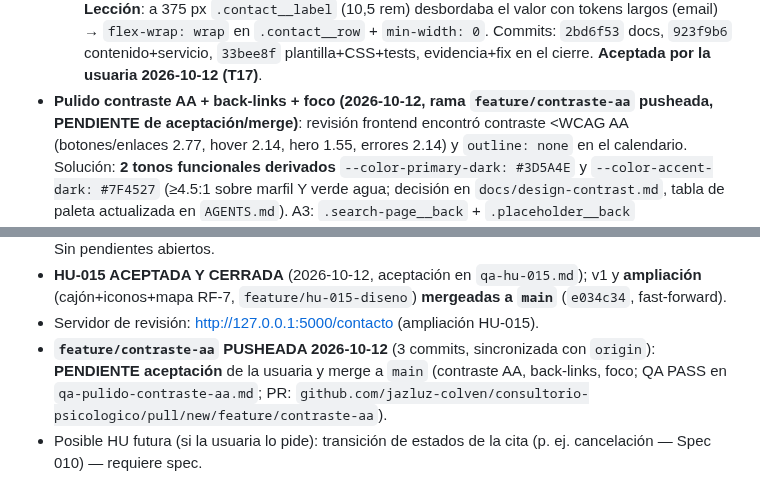
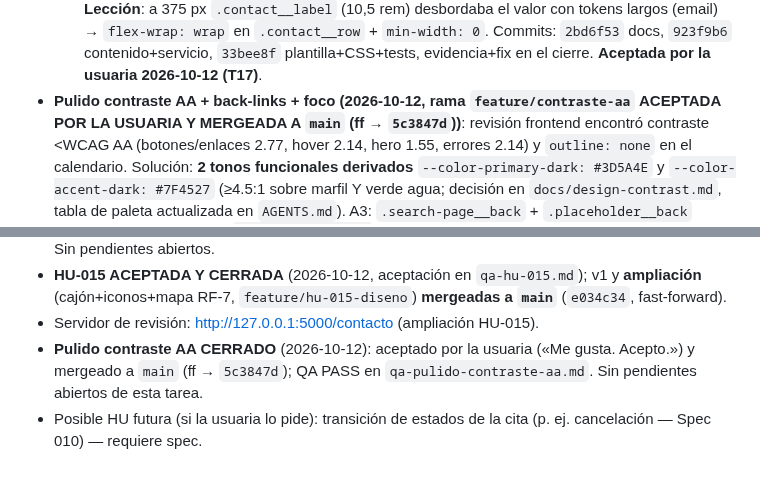
Before and after one commit to jazluz-colven/consultorio-psicologico, a Markdown page: MEMORY.md, 2 parts joined by grey strips. GitHub-like rendering.

Commit message:
docs(contraste): cierre de la tarea - aceptacion y merge a main registrados en memoria

```diff
--- a/MEMORY.md
+++ b/MEMORY.md
@@ -176,7 +176,8 @@ aporte.
   contenido+servicio, `33bee8f` plantilla+CSS+tests, evidencia+fix en el
   cierre. **Aceptada por la usuaria 2026-10-12 (T17)**.
 - **Pulido contraste AA + back-links + foco (2026-10-12, rama
-  `feature/contraste-aa` pusheada, PENDIENTE de aceptación/merge)**: revisión frontend
+  `feature/contraste-aa` **ACEPTADA POR LA USUARIA Y MERGEADA A `main`**
+  (ff → `5c3847d`))**: revisión frontend
   encontró contraste <WCAG AA (botones/enlaces 2.77, hover 2.14, hero 1.55,
   errores 2.14) y `outline: none` en el calendario. Solución: **2 tonos
   funcionales derivados** `--color-primary-dark: #3D5A4E` y
@@ -342,9 +343,8 @@ aporte.
   v1 y **ampliación** (cajón+iconos+mapa RF-7, `feature/hu-015-diseno`)
   **mergeadas a `main`** (`e034c34`, fast-forward).
 - Servidor de revisión: http://127.0.0.1:5000/contacto (ampliación HU-015).
-- **`feature/contraste-aa` PUSHEADA 2026-10-12** (3 commits, sincronizada con
-  `origin`): **PENDIENTE aceptación** de la usuaria y merge a `main`
-  (contraste AA, back-links, foco; QA PASS en `qa-pulido-contraste-aa.md`;
-  PR: `github.com/jazluz-colven/consultorio-psicologico/pull/new/feature/contraste-aa`).
+- **Pulido contraste AA CERRADO** (2026-10-12): aceptado por la usuaria
+  («Me gusta. Acepto.») y mergeado a `main` (ff → `5c3847d`); QA PASS en
+  `qa-pulido-contraste-aa.md`. Sin pendientes abiertos de esta tarea.
 - Posible HU futura (si la usuaria lo pide): transición de estados de la cita
   (p. ej. cancelación — Spec 010) — requiere spec.
```
